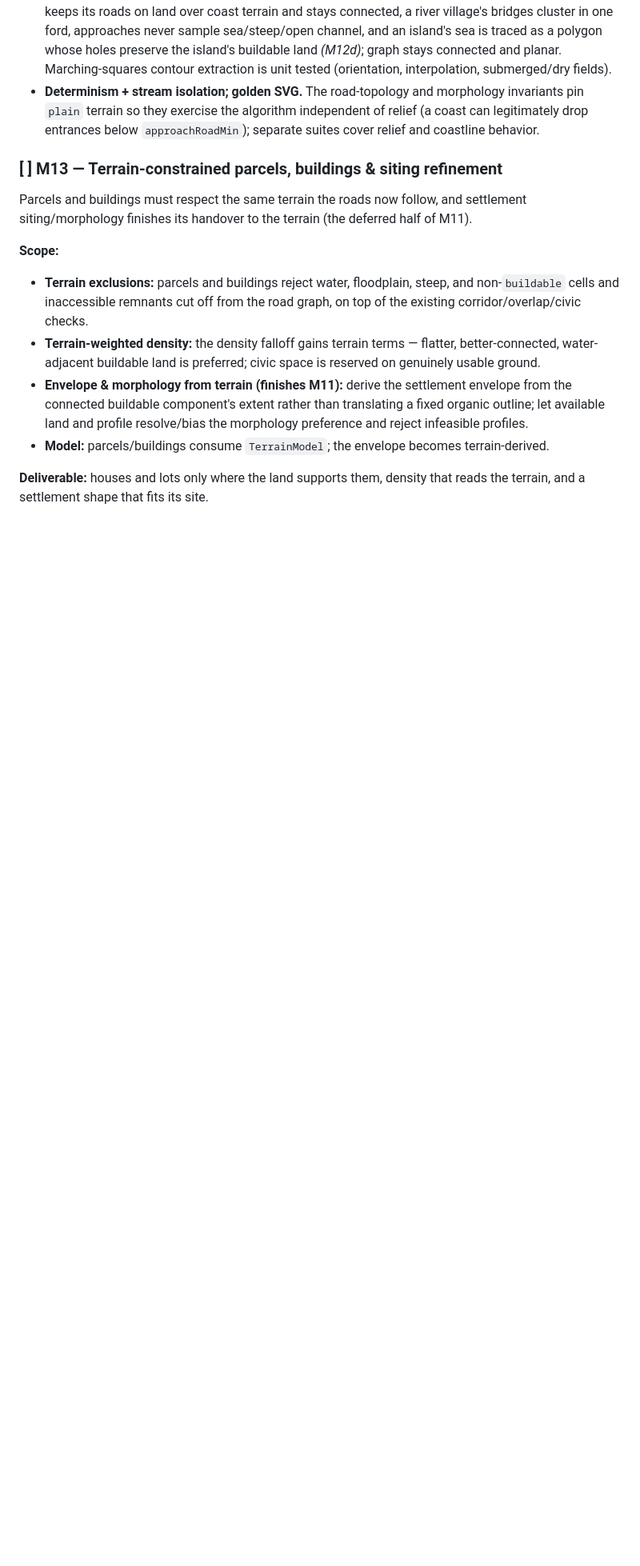
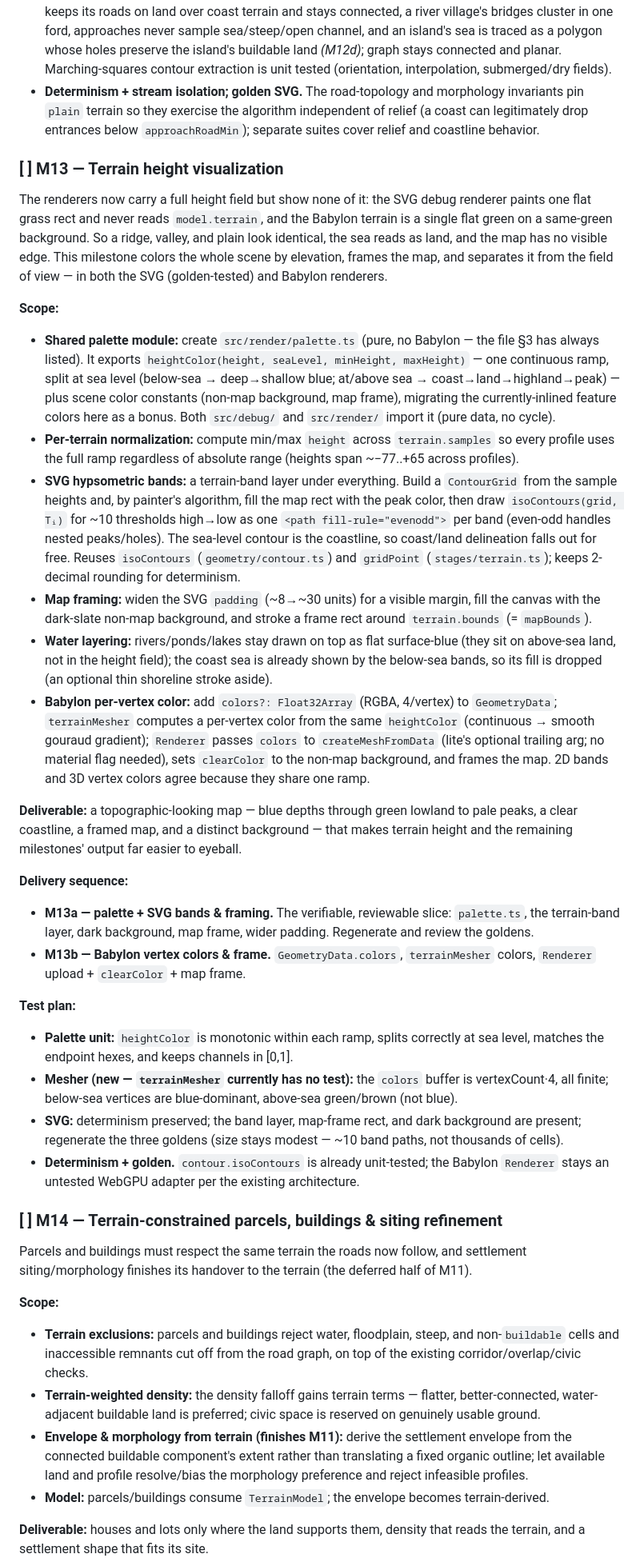
Before and after one commit to jmkent/map-generator, a Markdown page: PLAN.md, the part around one of its changes. Shown at 80% size. Drawn GitHub-style; blank space fills up the shorter version.

```diff
--- a/PLAN.md
+++ b/PLAN.md
@@ -668,7 +670,59 @@ and cross water at deliberate points.
   `plain` terrain so they exercise the algorithm independent of relief (a coast can legitimately
   drop entrances below `approachRoadMin`); separate suites cover relief and coastline behavior.
 
-### [ ] M13 — Terrain-constrained parcels, buildings & siting refinement
+### [ ] M13 — Terrain height visualization
+The renderers now carry a full height field but show none of it: the SVG debug renderer paints one
+flat grass rect and never reads `model.terrain`, and the Babylon terrain is a single flat green on a
+same-green background. So a ridge, valley, and plain look identical, the sea reads as land, and the
+map has no visible edge. This milestone colors the whole scene by elevation, frames the map, and
+separates it from the field of view — in both the SVG (golden-tested) and Babylon renderers.
+
+**Scope:**
+- **Shared palette module:** create `src/render/palette.ts` (pure, no Babylon — the file §3 has
+  always listed). It exports `heightColor(height, seaLevel, minHeight, maxHeight)` — one continuous
+  ramp, split at sea level (below-sea → deep→shallow blue; at/above sea → coast→land→highland→peak) —
+  plus scene color constants (non-map background, map frame), migrating the currently-inlined feature
+  colors here as a bonus. Both `src/debug/` and `src/render/` import it (pure data, no cycle).
+- **Per-terrain normalization:** compute min/max `height` across `terrain.samples` so every profile
+  uses the full ramp regardless of absolute range (heights span ~−77..+65 across profiles).
+- **SVG hypsometric bands:** a terrain-band layer under everything. Build a `ContourGrid` from the
+  sample heights and, by painter's algorithm, fill the map rect with the peak color, then draw
+  `isoContours(grid, Tᵢ)` for ~10 thresholds high→low as one `<path fill-rule="evenodd">` per band
+  (even-odd handles nested peaks/holes). The sea-level contour is the coastline, so coast/land
+  delineation falls out for free. Reuses `isoContours` (`geometry/contour.ts`) and `gridPoint`
+  (`stages/terrain.ts`); keeps 2-decimal rounding for determinism.
+- **Map framing:** widen the SVG `padding` (~8→~30 units) for a visible margin, fill the canvas with
+  the dark-slate non-map background, and stroke a frame rect around `terrain.bounds` (= `mapBounds`).
+- **Water layering:** rivers/ponds/lakes stay drawn on top as flat surface-blue (they sit on
+  above-sea land, not in the height field); the coast sea is already shown by the below-sea bands,
+  so its fill is dropped (an optional thin shoreline stroke aside).
+- **Babylon per-vertex color:** add `colors?: Float32Array` (RGBA, 4/vertex) to `GeometryData`;
+  `terrainMesher` computes a per-vertex color from the same `heightColor` (continuous → smooth
+  gouraud gradient); `Renderer` passes `colors` to `createMeshFromData` (lite's optional trailing
+  arg; no material flag needed), sets `clearColor` to the non-map background, and frames the map. 2D
+  bands and 3D vertex colors agree because they share one ramp.
+
+**Deliverable:** a topographic-looking map — blue depths through green lowland to pale peaks, a clear
+coastline, a framed map, and a distinct background — that makes terrain height and the remaining
+milestones' output far easier to eyeball.
+
+**Delivery sequence:**
+- **M13a — palette + SVG bands & framing.** The verifiable, reviewable slice: `palette.ts`, the
+  terrain-band layer, dark background, map frame, wider padding. Regenerate and review the goldens.
+- **M13b — Babylon vertex colors & frame.** `GeometryData.colors`, `terrainMesher` colors, `Renderer`
+  upload + `clearColor` + map frame.
+
+**Test plan:**
+- **Palette unit:** `heightColor` is monotonic within each ramp, splits correctly at sea level,
+  matches the endpoint hexes, and keeps channels in [0,1].
+- **Mesher (new — `terrainMesher` currently has no test):** the `colors` buffer is vertexCount·4,
+  all finite; below-sea vertices are blue-dominant, above-sea green/brown (not blue).
+- **SVG:** determinism preserved; the band layer, map-frame rect, and dark background are present;
+  regenerate the three goldens (size stays modest — ~10 band paths, not thousands of cells).
+- **Determinism + golden.** `contour.isoContours` is already unit-tested; the Babylon `Renderer`
+  stays an untested WebGPU adapter per the existing architecture.
+
+### [ ] M14 — Terrain-constrained parcels, buildings & siting refinement
 Parcels and buildings must respect the same terrain the roads now follow, and settlement
 siting/morphology finishes its handover to the terrain (the deferred half of M11).
 
```
Also changed, not shown: other parts of PLAN.md (+25 -23 lines), ARCHITECTURE.md (+9 -4 lines), README.md (+5 -4 lines).
